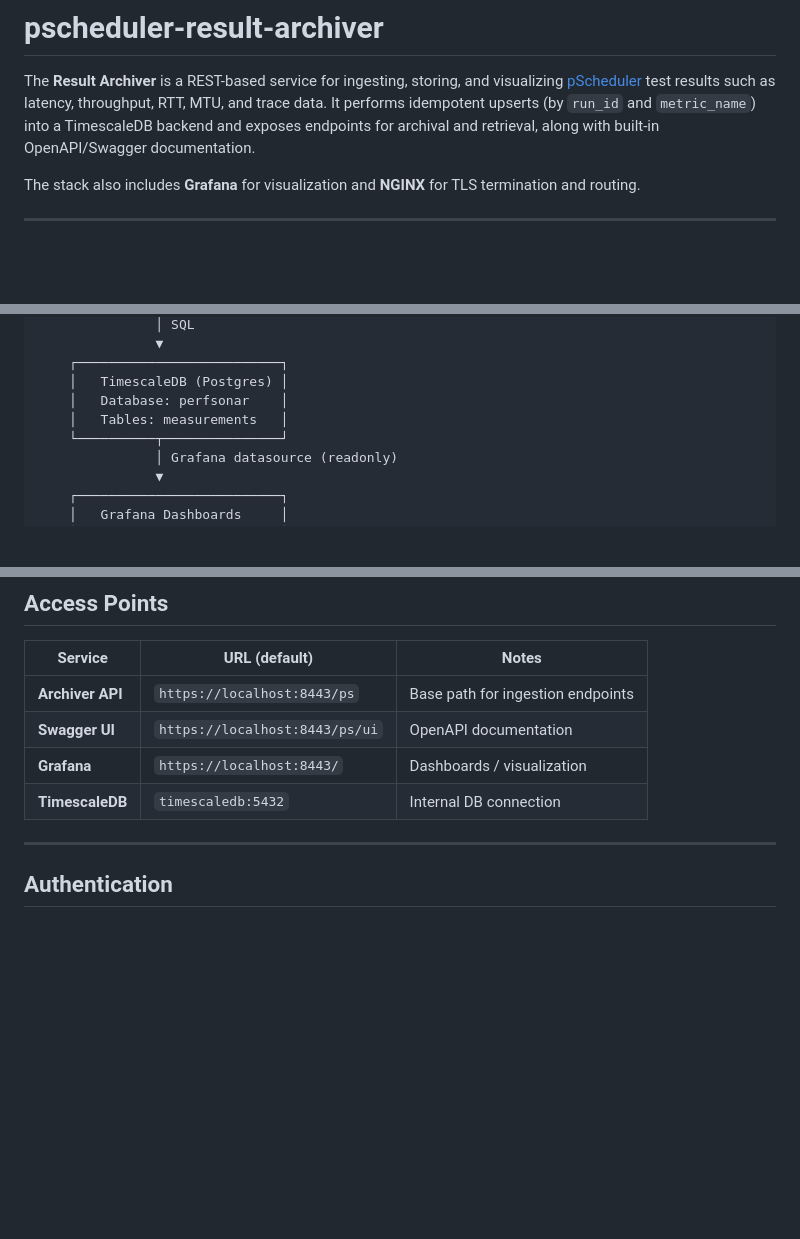
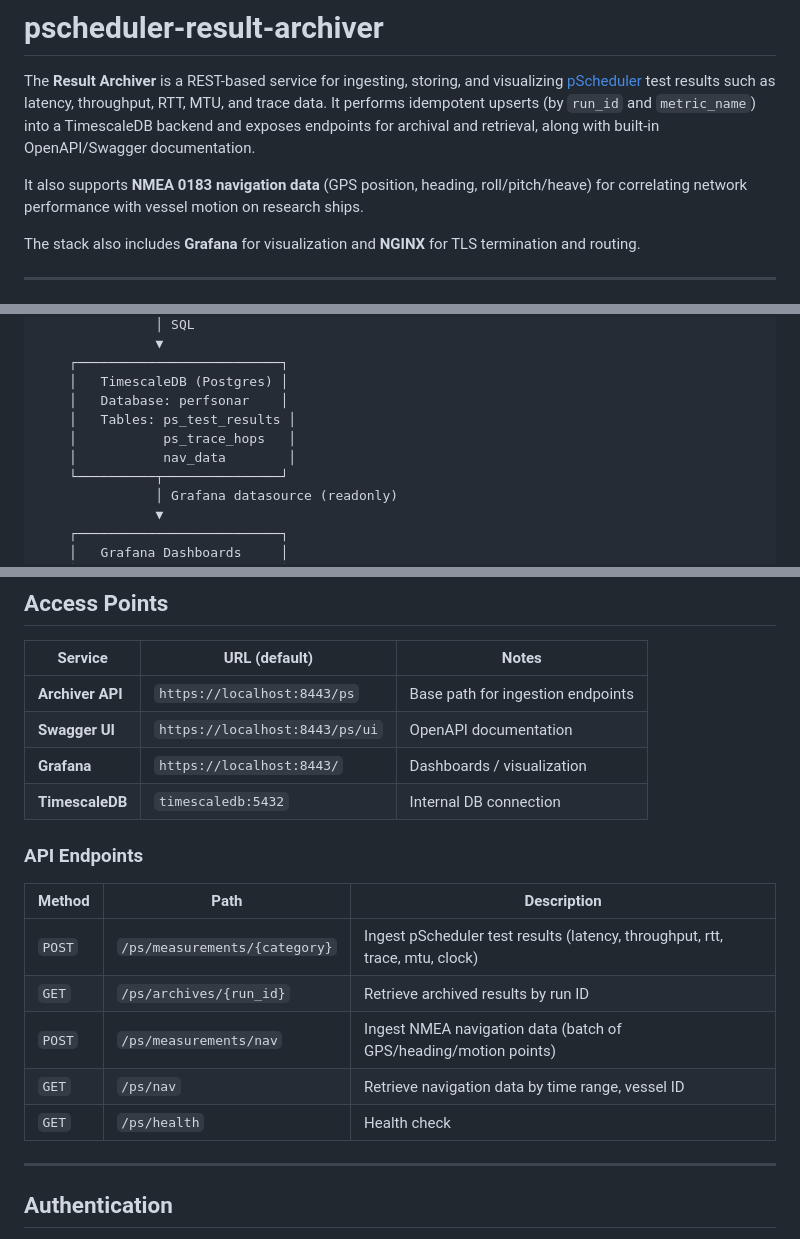
Before and after one commit to kthare10/pscheduler-result-archiver, a Markdown page: README.md, 3 parts joined by grey strips. GitHub-like rendering; blank space fills up the shorter version.

```diff
--- a/README.md
+++ b/README.md
@@ -2,6 +2,8 @@
 
 The **Result Archiver** is a REST-based service for ingesting, storing, and visualizing [pScheduler](https://docs.perfsonar.net/pscheduler_intro.html) test results such as latency, throughput, RTT, MTU, and trace data.
 It performs idempotent upserts (by `run_id` and `metric_name`) into a TimescaleDB backend and exposes endpoints for archival and retrieval, along with built-in OpenAPI/Swagger documentation.
+
+It also supports **NMEA 0183 navigation data** (GPS position, heading, roll/pitch/heave) for correlating network performance with vessel motion on research ships.
 
 The stack also includes **Grafana** for visualization and **NGINX** for TLS termination and routing.
 
@@ -27,7 +29,9 @@ The stack also includes **Grafana** for visualization and **NGINX** for TLS term
     ┌──────────────────────────┐
     │   TimescaleDB (Postgres) │
     │   Database: perfsonar    │
-    │   Tables: measurements   │
+    │   Tables: ps_test_results │
+    │           ps_trace_hops   │
+    │           nav_data        │
     └──────────┬───────────────┘
                │ Grafana datasource (readonly)
                ▼
@@ -182,6 +186,16 @@ docker-compose logs -f archiver-nginx
 | **Grafana**      | `https://localhost:8443/`       | Dashboards / visualization        |
 | **TimescaleDB**  | `timescaledb:5432`              | Internal DB connection            |
 
+### API Endpoints
+
+| Method | Path | Description |
+|--------|------|-------------|
+| `POST` | `/ps/measurements/{category}` | Ingest pScheduler test results (latency, throughput, rtt, trace, mtu, clock) |
+| `GET`  | `/ps/archives/{run_id}` | Retrieve archived results by run ID |
+| `POST` | `/ps/measurements/nav` | Ingest NMEA navigation data (batch of GPS/heading/motion points) |
+| `GET`  | `/ps/nav` | Retrieve navigation data by time range, vessel ID |
+| `GET`  | `/ps/health` | Health check |
+
 ---
 
 ## Authentication
```
Also changed, not shown: other parts of README.md (+42 -1 lines).
